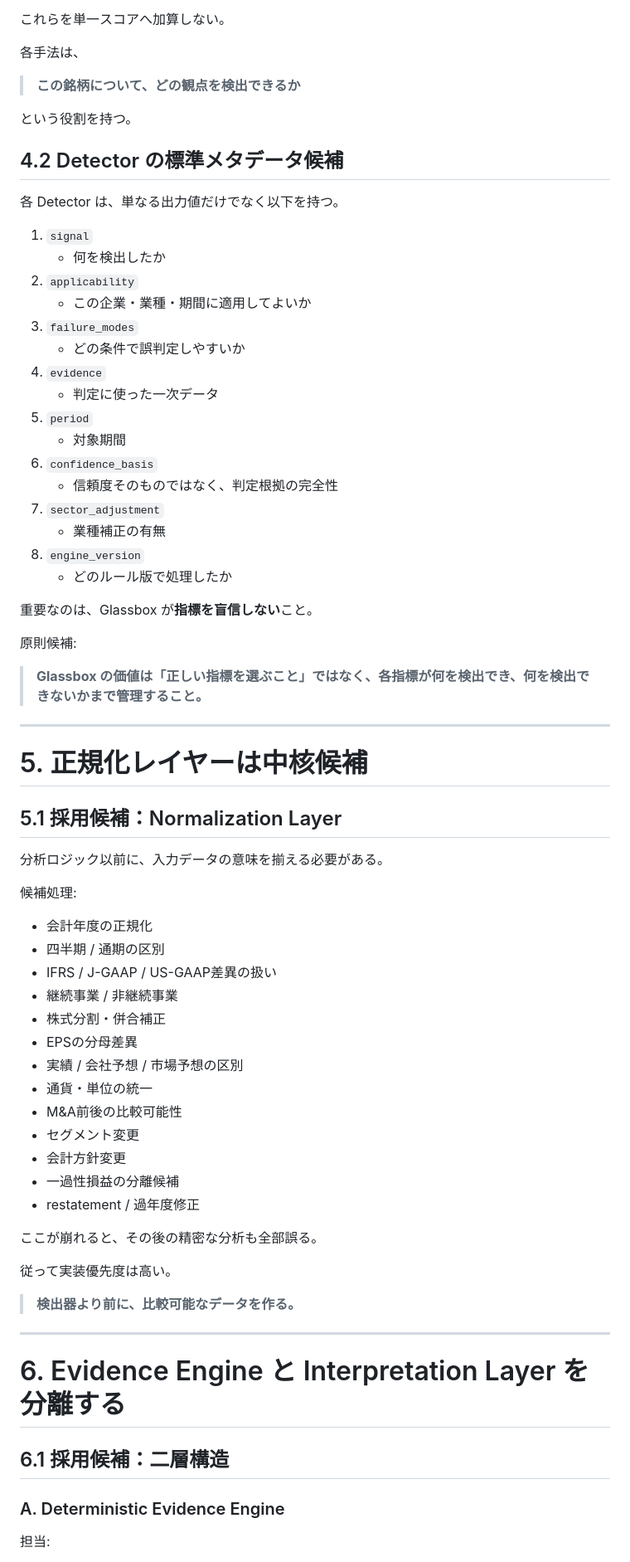
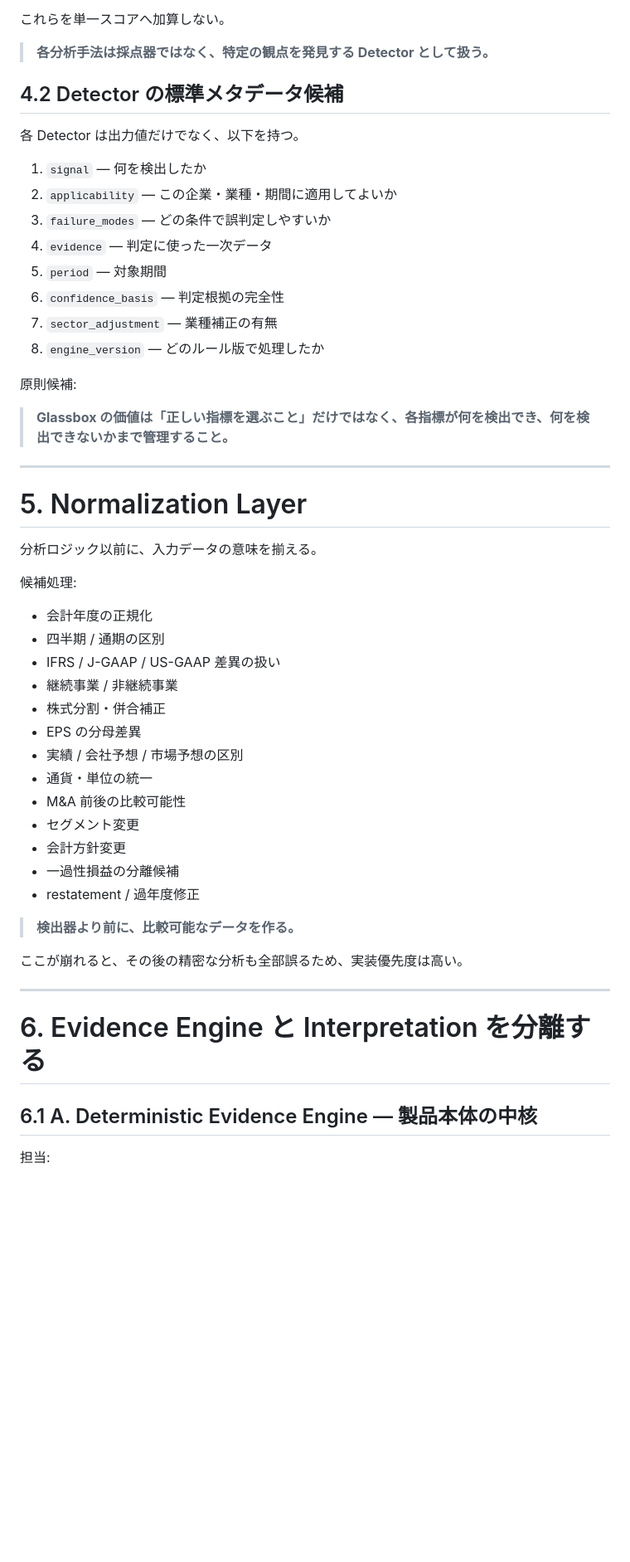
Before and after one commit to hayashin1225-lab/glassbox-investing, a Markdown page: strategy-notes/2026-08-23-software-design-adoption-candidates.md, the part around one of its changes. Shown at 83% size. Drawn GitHub-style; blank space fills up the shorter version.

```diff
--- a/strategy-notes/2026-08-23-software-design-adoption-candidates.md
+++ b/strategy-notes/2026-08-23-software-design-adoption-candidates.md
@@ -177,76 +176,56 @@ Issue #13 で調べている古今の分析手法は、「どれが最強か」
 
 これらを単一スコアへ加算しない。
 
-各手法は、
-
-> **この銘柄について、どの観点を検出できるか**
-
-という役割を持つ。
+> **各分析手法は採点器ではなく、特定の観点を発見する Detector として扱う。**
 
 ## 4.2 Detector の標準メタデータ候補
 
-各 Detector は、単なる出力値だけでなく以下を持つ。
+各 Detector は出力値だけでなく、以下を持つ。
 
-1. `signal`
-   - 何を検出したか
-2. `applicability`
-   - この企業・業種・期間に適用してよいか
-3. `failure_modes`
-   - どの条件で誤判定しやすいか
-4. `evidence`
-   - 判定に使った一次データ
-5. `period`
-   - 対象期間
-6. `confidence_basis`
-   - 信頼度そのものではなく、判定根拠の完全性
-7. `sector_adjustment`
-   - 業種補正の有無
-8. `engine_version`
-   - どのルール版で処理したか
-
-重要なのは、Glassbox が**指標を盲信しない**こと。
+1. `signal` — 何を検出したか
+2. `applicability` — この企業・業種・期間に適用してよいか
+3. `failure_modes` — どの条件で誤判定しやすいか
+4. `evidence` — 判定に使った一次データ
+5. `period` — 対象期間
+6. `confidence_basis` — 判定根拠の完全性
+7. `sector_adjustment` — 業種補正の有無
+8. `engine_version` — どのルール版で処理したか
 
 原則候補:
 
-> **Glassbox の価値は「正しい指標を選ぶこと」ではなく、各指標が何を検出でき、何を検出できないかまで管理すること。**
+> **Glassbox の価値は「正しい指標を選ぶこと」だけではなく、各指標が何を検出でき、何を検出できないかまで管理すること。**
 
 ---
 
-# 5. 正規化レイヤーは中核候補
+# 5. Normalization Layer
 
-## 5.1 採用候補：Normalization Layer
-
-分析ロジック以前に、入力データの意味を揃える必要がある。
+分析ロジック以前に、入力データの意味を揃える。
 
 候補処理:
 
 - 会計年度の正規化
 - 四半期 / 通期の区別
-- IFRS / J-GAAP / US-GAAP差異の扱い
+- IFRS / J-GAAP / US-GAAP 差異の扱い
 - 継続事業 / 非継続事業
 - 株式分割・併合補正
-- EPSの分母差異
+- EPS の分母差異
 - 実績 / 会社予想 / 市場予想の区別
 - 通貨・単位の統一
-- M&A前後の比較可能性
+- M&A 前後の比較可能性
 - セグメント変更
 - 会計方針変更
 - 一過性損益の分離候補
 - restatement / 過年度修正
 
-ここが崩れると、その後の精密な分析も全部誤る。
+> **検出器より前に、比較可能なデータを作る。**
 
-従って実装優先度は高い。
-
-> **検出器より前に、比較可能なデータを作る。**
+ここが崩れると、その後の精密な分析も全部誤るため、実装優先度は高い。
 
 ---
 
-# 6. Evidence Engine と Interpretation Layer を分離する
+# 6. Evidence Engine と Interpretation を分離する
 
-## 6.1 採用候補：二層構造
-
-### A. Deterministic Evidence Engine
+## 6.1 A. Deterministic Evidence Engine — 製品本体の中核
 
 担当:
 
```
Also changed, not shown: other parts of strategy-notes/2026-08-23-software-design-adoption-candidates.md (+204 -164 lines).
